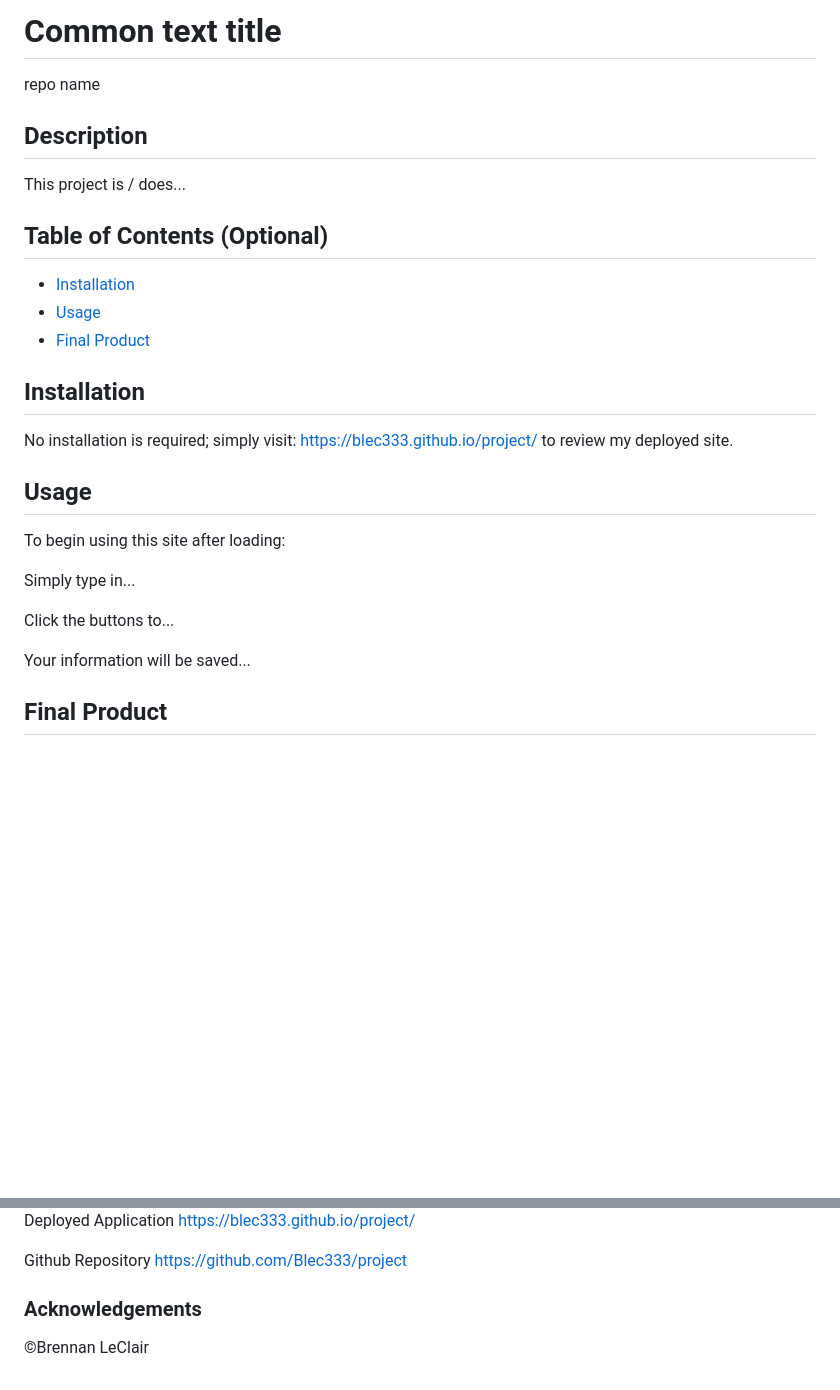
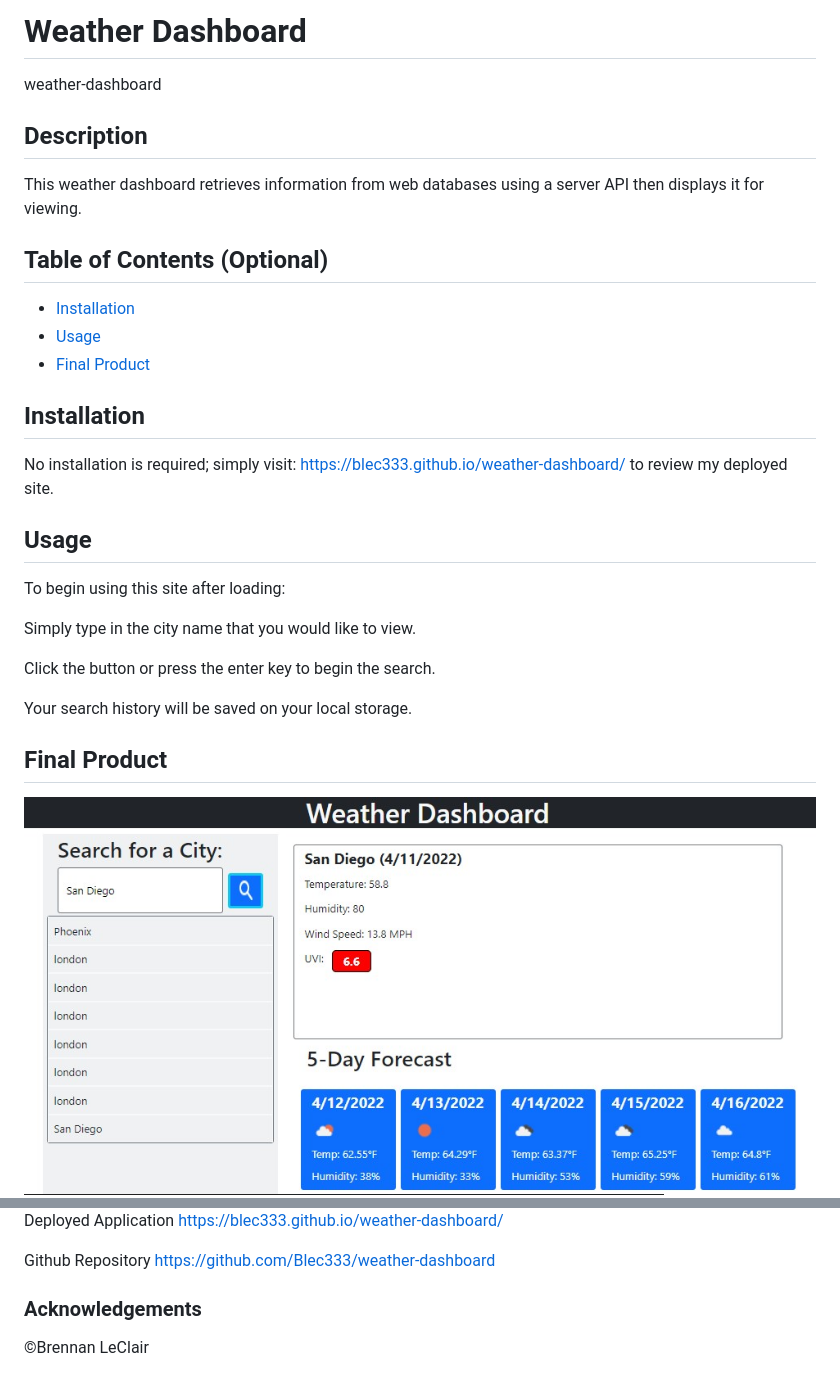
Before and after one commit to Blec333/weather-dashboard, a Markdown page: README.md, 2 parts joined by grey strips. GitHub-like rendering; pictures changed too: assets/images/Weather Dashboard.gif (added), assets/images/image1.jpg; blank space fills up the shorter version.

```diff
--- a/README.md
+++ b/README.md
@@ -1,10 +1,10 @@
-# Common text title
+# Weather Dashboard
 
-repo name
+weather-dashboard
 
 ## Description
 
-This project is / does...
+This weather dashboard retrieves information from web databases using a server API then displays it for viewing.
 
 
 ## Table of Contents (Optional)
@@ -15,18 +15,18 @@ This project is / does...
 
 ## Installation
 
-No installation is required; simply visit: https://blec333.github.io/project/ to review my deployed site.
+No installation is required; simply visit: https://blec333.github.io/weather-dashboard/ to review my deployed site.
 
 
 ## Usage
 
 To begin using this site after loading:
 
-Simply type in...
+Simply type in the city name that you would like to view.
 
-Click the buttons to...
+Click the button or press the enter key to begin the search.
 
-Your information will be saved...
+Your search history will be saved on your local storage.
 
 ## Final Product
 
@@ -35,10 +36,10 @@ Your information will be saved...
 
 
 Deployed Application
-https://blec333.github.io/project/
+https://blec333.github.io/weather-dashboard/
 
 Github Repository
-https://github.com/Blec333/project
+https://github.com/Blec333/weather-dashboard
 
 
 
```
Also changed, not shown: other parts of README.md (+1 -0 lines), 2 other files.
